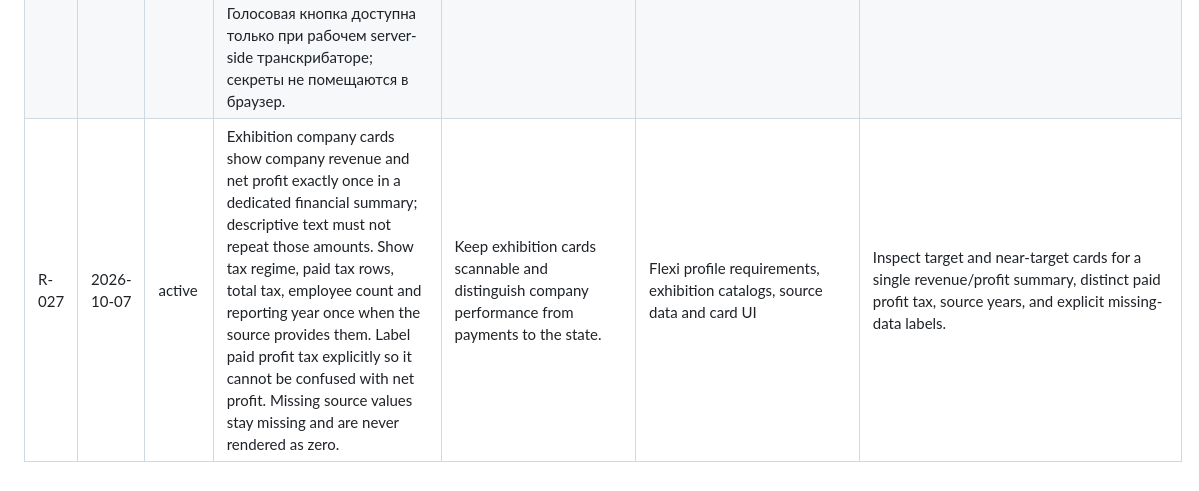
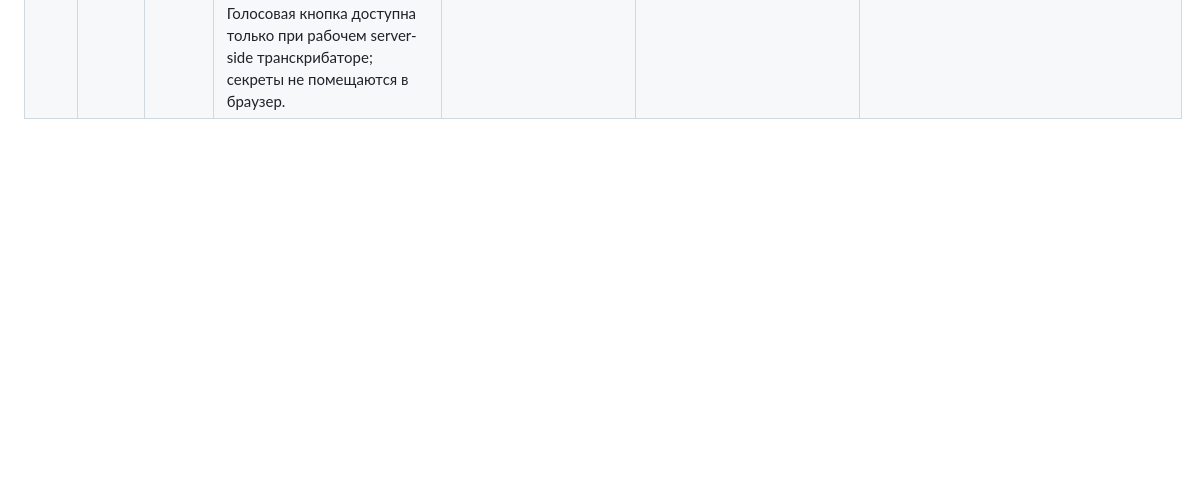
Before and after one commit to flexi-consulting/crm-web, a Markdown page: REQUIREMENTS_LOG.md, the part around the change. GitHub-like rendering; blank space fills up the shorter version.

Commit message:
docs(crm): separate unaccepted voice requirement

```diff
--- a/REQUIREMENTS_LOG.md
+++ b/REQUIREMENTS_LOG.md
@@ -28,4 +28,3 @@
 | R-024 | 2026-10-07 | active | The local restore adapter re-verifies the backup and preflights every exact source object, owner packet, profile evidence and row decision before the first write. It sends each catalog only to `/catalog/import-reviewed-legacy`, covers every source catalog exactly once, validates receipts and rejects non-local endpoints. Imports are idempotent and may resume after a lost receipt. | Prevent bypassing row review and avoid writes when a later catalog has invalid review data. | Private restore adapter, local D1 Worker tests, README | Synthetic tests verify all-catalog preflight, zero writes for an invalid later decision, actual local repository writes, replay after a lost receipt without duplicate builds, exact legacy lookup and endpoint restrictions. A persistence/network failure may leave an idempotently resumable partial restore. No production route. |
 | R-025 | 2026-10-07 | active | Legacy catalog import must preserve unknown qualification when source flags are absent, copy no contact or source-only descriptive fields, and expose the explicit catalog v1.1 schema/capability version. | Avoid inventing classification and prevent contact leakage while supporting observed legacy source generations. | Versioned projector/artifact/API schemas, filters, UI, semantic golden and docs | Synthetic source-shape golden verifies `unknown`, explicit flags, v1.1 descriptors, and exclusion of contacts/descriptions; actual private owner/profile decisions remain separate. |
 | R-026 | 2026-10-07 | active | Каждый выставочный каталог должен иметь действие «Комментарий»/«Заметка» на карточке компании: текст или голосовая запись с транскрибацией; хранить связь с компанией и стендом, показывать историю после перезагрузки. Отказ также привязан к стенду. Голосовая кнопка доступна только при рабочем server-side транскрибаторе; секреты не помещаются в браузер. | Сохранить контекст разговора sales-менеджера и не терять устное замечание по конкретному участнику/стенду. | Профиль Flexi `agent-notes.md`, сайт-каталог, заметки API/CRM | Проверить текстовый комментарий, голосовую запись→расшифровку, повторную загрузку истории и стенд; до подключения server-side транскрибации не показывать неработающую кнопку. |
-| R-027 | 2026-10-07 | active | Exhibition company cards show company revenue and net profit exactly once in a dedicated financial summary; descriptive text must not repeat those amounts. Show tax regime, paid tax rows, total tax, employee count and reporting year once when the source provides them. Label paid profit tax explicitly so it cannot be confused with net profit. Missing source values stay missing and are never rendered as zero. | Keep exhibition cards scannable and distinguish company performance from payments to the state. | Flexi profile requirements, exhibition catalogs, source data and card UI | Inspect target and near-target cards for a single revenue/profit summary, distinct paid profit tax, source years, and explicit missing-data labels. |
```
